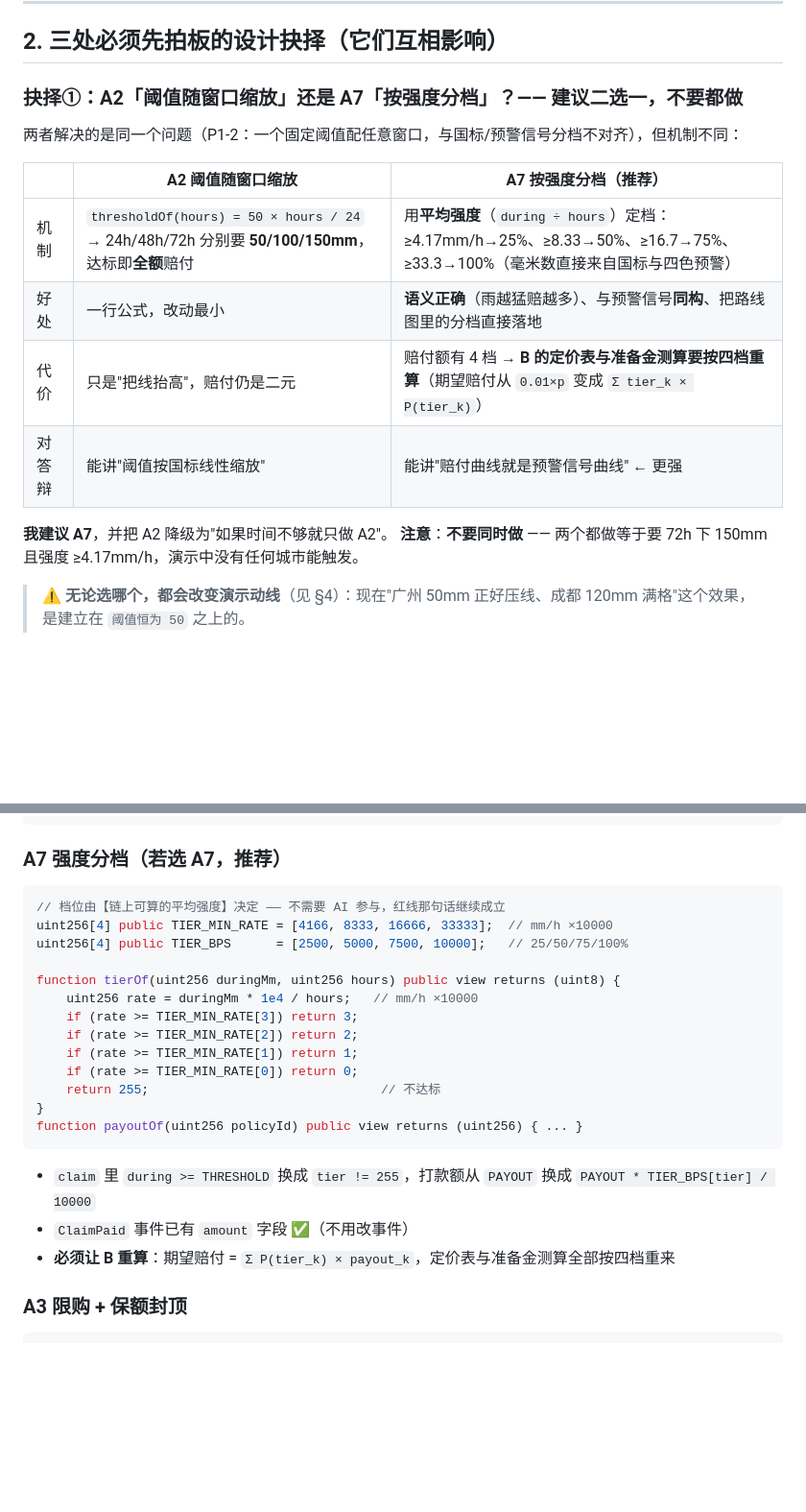
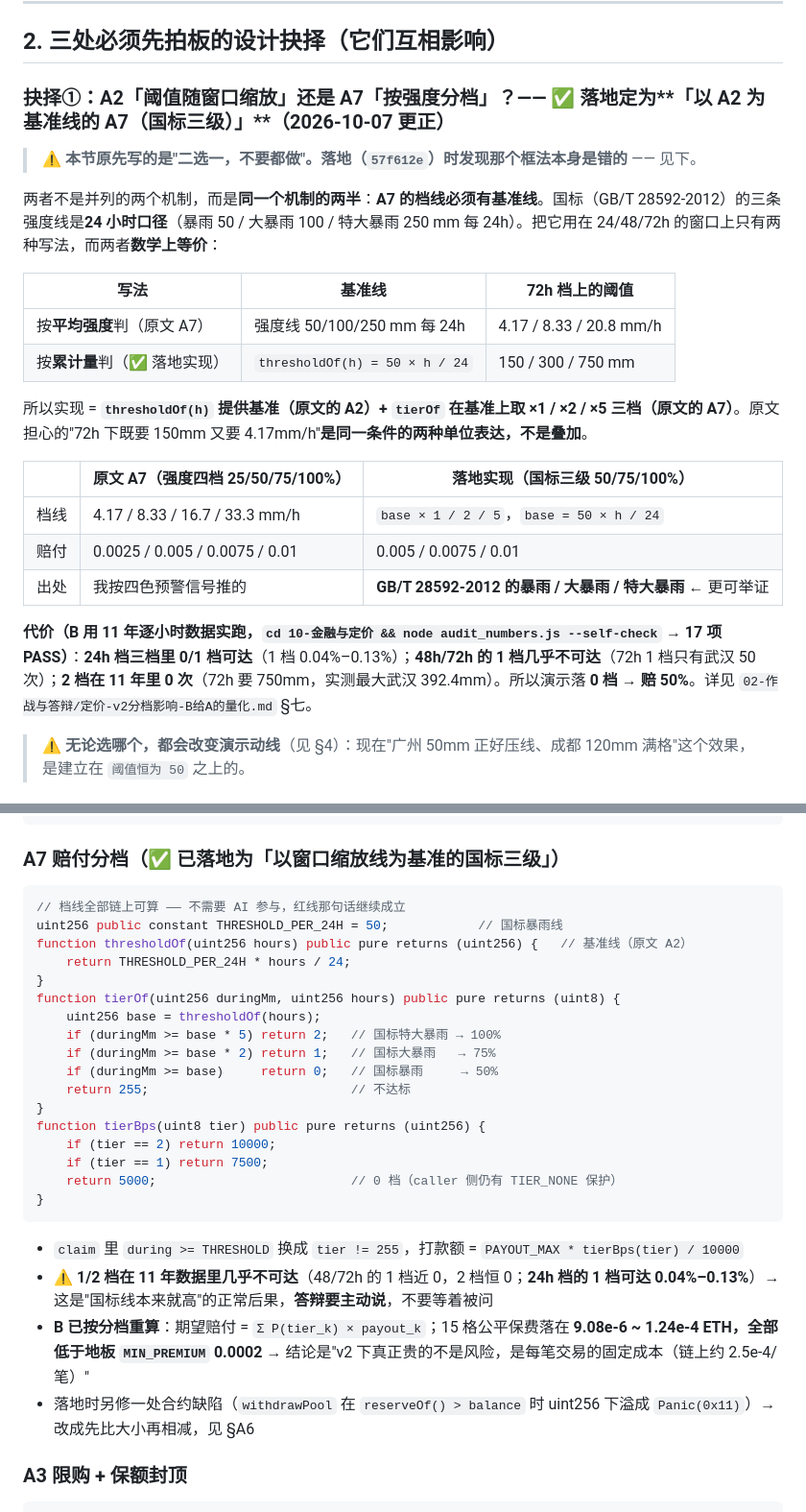
Before and after one commit to juice-butterfly/rainproof, a Markdown page: 02-作战与答辩/合约v2-设计方案.md, 2 parts joined by grey strips. Shown at 96% size. Drawn GitHub-style; blank space fills up the shorter version.

Commit message:
[A] 更正 v2 设计文档的 A2/A7 框法（同一机制的两半，落地为国标三级）+ 新增《v2-承保层决策-A回B》：演示守 v1、档线不改、premiumGrid 改 v2 口径、B 的 17 项自检已独立复现 17/0

````diff
--- a/02-作战与答辩/合约v2-设计方案.md
+++ b/02-作战与答辩/合约v2-设计方案.md
@@ -17,19 +17,26 @@ v2 只解决一件事：**把"定价"与"投保时刻"从写死的常数，变
 
 ## 2. 三处必须先拍板的设计抉择（它们互相影响）
 
-### 抉择①：A2「阈值随窗口缩放」还是 A7「按强度分档」？—— 建议**二选一，不要都做**
+### 抉择①：A2「阈值随窗口缩放」还是 A7「按强度分档」？—— ✅ 落地定为**「以 A2 为基准线的 A7（国标三级）」**（2026-10-07 更正）
 
-两者解决的是同一个问题（P1-2：一个固定阈值配任意窗口，与国标/预警信号分档不对齐），但机制不同：
+> ⚠️ **本节原先写的是"二选一，不要都做"。落地（`57f612e`）时发现那个框法本身是错的** —— 见下。
 
-| | A2 阈值随窗口缩放 | A7 按强度分档（推荐） |
+两者不是并列的两个机制，而是**同一个机制的两半**：**A7 的档线必须有基准线**。国标（GB/T 28592-2012）的三条强度线是**24 小时口径**（暴雨 50 / 大暴雨 100 / 特大暴雨 250 mm 每 24h）。把它用在 24/48/72h 的窗口上只有两种写法，而两者**数学上等价**：
+
+| 写法 | 基准线 | 72h 档上的阈值 |
 |---|---|---|
-| 机制 | `thresholdOf(hours) = 50 × hours / 24` → 24h/48h/72h 分别要 **50/100/150mm**，达标即**全额**赔付 | 用**平均强度**（`during ÷ hours`）定档：≥4.17mm/h→25%、≥8.33→50%、≥16.7→75%、≥33.3→100%（毫米数直接来自国标与四色预警） |
-| 好处 | 一行公式，改动最小 | **语义正确**（雨越猛赔越多）、与预警信号**同构**、把路线图里的分档直接落地 |
-| 代价 | 只是"把线抬高"，赔付仍是二元 | 赔付额有 4 档 → **B 的定价表与准备金测算要按四档重算**（期望赔付从 `0.01×p` 变成 `Σ tier_k × P(tier_k)`） |
-| 对答辩 | 能讲"阈值按国标线性缩放" | 能讲"赔付曲线就是预警信号曲线" ← 更强 |
+| 按**平均强度**判（原文 A7） | 强度线 50/100/250 mm 每 24h | 4.17 / 8.33 / 20.8 mm/h |
+| 按**累计量**判（✅ 落地实现） | `thresholdOf(h) = 50 × h / 24` | 150 / 300 / 750 mm |
 
-**我建议 A7**，并把 A2 降级为"如果时间不够就只做 A2"。
-**注意**：**不要同时做** —— 两个都做等于要 72h 下 150mm 且强度 ≥4.17mm/h，演示中没有任何城市能触发。
+所以实现 = **`thresholdOf(h)` 提供基准（原文的 A2）+ `tierOf` 在基准上取 ×1 / ×2 / ×5 三档（原文的 A7）**。原文担心的"72h 下既要 150mm 又要 4.17mm/h"**是同一条件的两种单位表达，不是叠加**。
+
+| | 原文 A7（强度四档 25/50/75/100%） | **落地实现（国标三级 50/75/100%）** |
+|---|---|---|
+| 档线 | 4.17 / 8.33 / 16.7 / 33.3 mm/h | `base × 1 / 2 / 5`，`base = 50 × h / 24` |
+| 赔付 | 0.0025 / 0.005 / 0.0075 / 0.01 | 0.005 / 0.0075 / 0.01 |
+| 出处 | 我按四色预警信号推的 | **GB/T 28592-2012 的暴雨 / 大暴雨 / 特大暴雨** ← 更可举证 |
+
+**代价（B 用 11 年逐小时数据实跑，`cd 10-金融与定价 && node audit_numbers.js --self-check` → 17 项 PASS）**：**24h 档三档里 0/1 档可达**（1 档 0.04%–0.13%）；**48h/72h 的 1 档几乎不可达**（72h 1 档只有武汉 50 次）；**2 档在 11 年里 0 次**（72h 要 750mm，实测最大武汉 392.4mm）。所以演示落 **0 档 → 赔 50%**。详见 `02-作战与答辩/定价-v2分档影响-B给A的量化.md` §七。
 
 > ⚠️ **无论选哪个，都会改变演示动线**（见 §4）：现在"广州 50mm 正好压线、成都 120mm 满格"这个效果，是建立在 `阈值恒为 50` 之上的。
 
@@ -99,27 +106,32 @@ function thresholdOf(uint256 hours) public pure returns (uint256) {
 // claim / policyStatus / rainfallDuring 三处改读 p.thresholdMm
 ```
 
-### A7 强度分档（若选 A7，推荐）
+### A7 赔付分档（✅ 已落地为「以窗口缩放线为基准的国标三级」）
 
 ```solidity
-// 档位由【链上可算的平均强度】决定 —— 不需要 AI 参与，红线那句话继续成立
-uint256[4] public TIER_MIN_RATE = [4166, 8333, 16666, 33333];  // mm/h ×10000
-uint256[4] public TIER_BPS      = [2500, 5000, 7500, 10000];   // 25/50/75/100%
-
-function tierOf(uint256 duringMm, uint256 hours) public view returns (uint8) {
-    uint256 rate = duringMm * 1e4 / hours;   // mm/h ×10000
-    if (rate >= TIER_MIN_RATE[3]) return 3;
-    if (rate >= TIER_MIN_RATE[2]) return 2;
-    if (rate >= TIER_MIN_RATE[1]) return 1;
-    if (rate >= TIER_MIN_RATE[0]) return 0;
-    return 255;                               // 不达标
+// 档线全部链上可算 —— 不需要 AI 参与，红线那句话继续成立
+uint256 public constant THRESHOLD_PER_24H = 50;            // 国标暴雨线
+function thresholdOf(uint256 hours) public pure returns (uint256) {   // 基准线（原文 A2）
+    return THRESHOLD_PER_24H * hours / 24;
 }
-function payoutOf(uint256 policyId) public view returns (uint256) { ... }
+function tierOf(uint256 duringMm, uint256 hours) public pure returns (uint8) {
+    uint256 base = thresholdOf(hours);
+    if (duringMm >= base * 5) return 2;   // 国标特大暴雨 → 100%
+    if (duringMm >= base * 2) return 1;   // 国标大暴雨   → 75%
+    if (duringMm >= base)     return 0;   // 国标暴雨     → 50%
+    return 255;                           // 不达标
+}
+function tierBps(uint8 tier) public pure returns (uint256) {
+    if (tier == 2) return 10000;
+    if (tier == 1) return 7500;
+    return 5000;                          // 0 档（caller 侧仍有 TIER_NONE 保护）
+}
 ```
 
-- `claim` 里 `during >= THRESHOLD` 换成 `tier != 255`，打款额从 `PAYOUT` 换成 `PAYOUT * TIER_BPS[tier] / 10000`
-- `ClaimPaid` 事件已有 `amount` 字段 ✅（不用改事件）
-- **必须让 B 重算**：期望赔付 = `Σ P(tier_k) × payout_k`，定价表与准备金测算全部按四档重来
+- `claim` 里 `during >= THRESHOLD` 换成 `tier != 255`，打款额 = `PAYOUT_MAX * tierBps(tier) / 10000`
+- ⚠️ **1/2 档在 11 年数据里几乎不可达**（48/72h 的 1 档近 0，2 档恒 0；**24h 档的 1 档可达 0.04%–0.13%**）→ 这是"国标线本来就高"的正常后果，**答辩要主动说**，不要等着被问
+- **B 已按分档重算**：期望赔付 = `Σ P(tier_k) × payout_k`；15 格公平保费落在 **9.08e-6 ~ 1.24e-4 ETH，全部低于地板 `MIN_PREMIUM` 0.0002** → 结论是"v2 下真正贵的不是风险，是每笔交易的固定成本（链上约 2.5e-4/笔）"
+- 落地时另修一处合约缺陷（`withdrawPool` 在 `reserveOf() > balance` 时 uint256 下溢成 `Panic(0x11)`）→ 改成先比大小再相减，见 §A6
 
 ### A3 限购 + 保额封顶
 
````
Also changed, not shown: 02-作战与答辩/v2-承保层决策-A回B-2026-10-07.md (added, +91 -0 lines).
